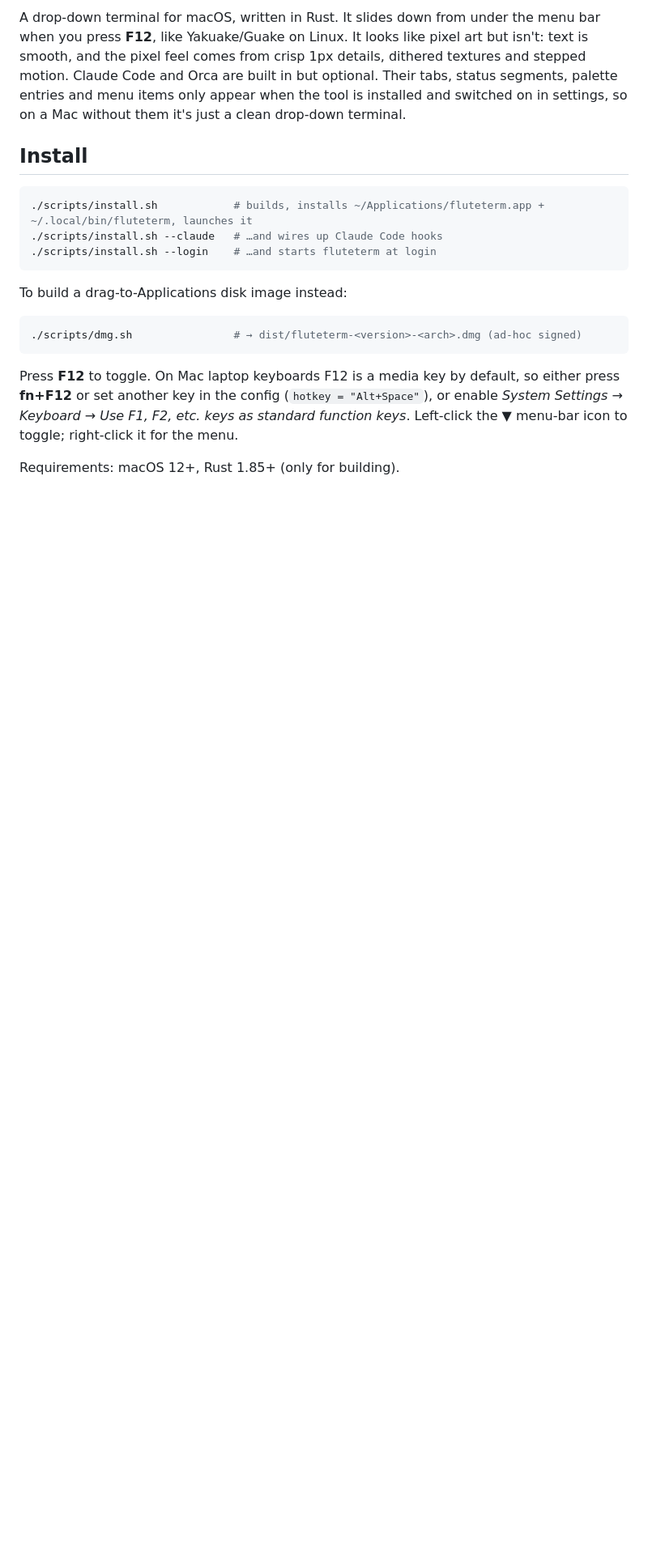
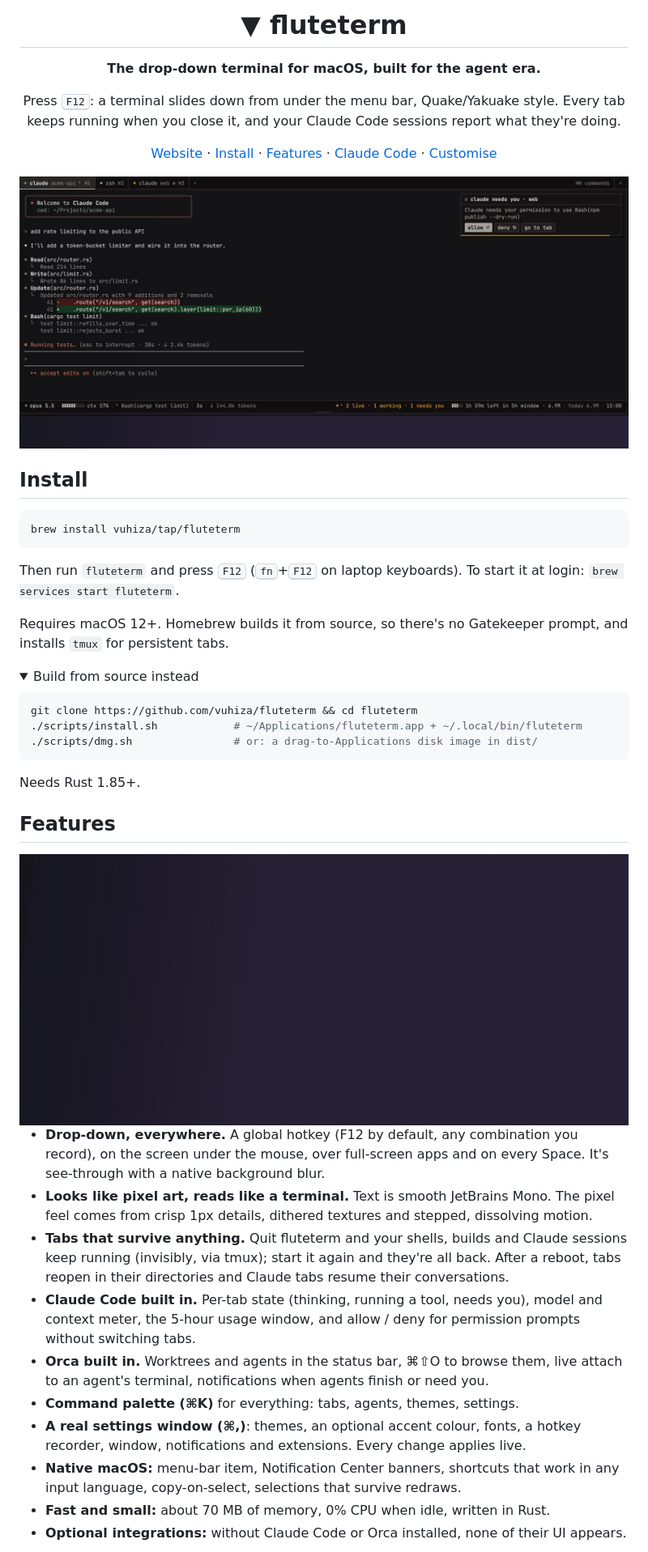
Before and after one commit to vuhiza/fluteterm, a Markdown page: README.md, the part around one of its changes. Shown at 81% size. Rendered like a GitHub page; pictures changed too: site/img/drop.gif (added), site/img/hero.png (added); folded sections open; blank space fills up the shorter version.

````diff
--- a/README.md
+++ b/README.md
@@ -2,29 +2,62 @@
 
-A drop-down terminal for macOS, written in Rust. It slides down from under the menu bar when
-you press **F12**, like Yakuake/Guake on Linux. It looks like pixel art but isn't: text is
-smooth, and the pixel feel comes from crisp 1px details, dithered textures and stepped motion.
-Claude Code and Orca are built in but optional. Their tabs, status segments, palette entries and
-menu items only appear when the tool is installed and switched on in settings, so on a Mac without
-them it's just a clean drop-down terminal.
+# ▼ fluteterm
 
+**The drop-down terminal for macOS, built for the agent era.**
+
+Press <kbd>F12</kbd>: a terminal slides down from under the menu bar, Quake/Yakuake style.
+Every tab keeps running when you close it, and your Claude Code sessions report what they're doing.
+
+[Website](https://vuhiza.github.io/fluteterm/) · [Install](#install) · [Features](#features) · [Claude Code](#claude-code) · [Customise](#customise)
+
+<img src="site/img/hero.png" alt="fluteterm with a Claude Code session, a permission prompt and the usage status bar" width="100%">
+
+</div>
 
 ## Install
 
 ```sh
-./scripts/install.sh            # builds, installs ~/Applications/fluteterm.app + ~/.local/bin/fluteterm, launches it
-./scripts/install.sh --claude   # …and wires up Claude Code hooks
-./scripts/install.sh --login    # …and starts fluteterm at login
+brew install vuhiza/tap/fluteterm
 ```
 
-To build a drag-to-Applications disk image instead:
+Then run `fluteterm` and press <kbd>F12</kbd> (<kbd>fn</kbd>+<kbd>F12</kbd> on laptop keyboards).
+To start it at login: `brew services start fluteterm`.
+
+Requires macOS 12+. Homebrew builds it from source, so there's no Gatekeeper prompt, and
+installs `tmux` for persistent tabs.
+
+<details>
+<summary>Build from source instead</summary>
 
 ```sh
-./scripts/dmg.sh                # → dist/fluteterm-<version>-<arch>.dmg (ad-hoc signed)
+git clone https://github.com/vuhiza/fluteterm && cd fluteterm
+./scripts/install.sh            # ~/Applications/fluteterm.app + ~/.local/bin/fluteterm
+./scripts/dmg.sh                # or: a drag-to-Applications disk image in dist/
 ```
 
-Press **F12** to toggle. On Mac laptop keyboards F12 is a media key by default, so either press
-**fn+F12** or set another key in the config (`hotkey = "Alt+Space"`), or enable *System Settings →
-Keyboard → Use F1, F2, etc. keys as standard function keys*. Left-click the ▼ menu-bar icon to
-toggle; right-click it for the menu.
+Needs Rust 1.85+.
+</details>
 
-Requirements: macOS 12+, Rust 1.85+ (only for building).
+## Features
+
+<img src="site/img/drop.gif" alt="the panel dropping down with an ordered-dither dissolve" width="100%">
+
+- **Drop-down, everywhere.** A global hotkey (F12 by default, any combination you record), on the
+  screen under the mouse, over full-screen apps and on every Space. It's see-through with a
+  native background blur.
+- **Looks like pixel art, reads like a terminal.** Text is smooth JetBrains Mono. The pixel feel comes
+  from crisp 1px details, dithered textures and stepped, dissolving motion.
+- **Tabs that survive anything.** Quit fluteterm and your shells, builds and Claude sessions keep
+  running (invisibly, via tmux); start it again and they're all back. After a reboot, tabs reopen in
+  their directories and Claude tabs resume their conversations.
+- **Claude Code built in.** Per-tab state (thinking, running a tool, needs you), model and context
+  meter, the 5-hour usage window, and allow / deny for permission prompts without switching tabs.
+- **Orca built in.** Worktrees and agents in the status bar, ⌘⇧O to browse them, live attach to an
+  agent's terminal, notifications when agents finish or need you.
+- **Command palette (⌘K)** for everything: tabs, agents, themes, settings.
+- **A real settings window (⌘,)**: themes, an optional accent colour, fonts, a hotkey recorder,
+  window, notifications and extensions. Every change applies live.
+- **Native macOS:** menu-bar item, Notification Center banners, shortcuts that work in any input
+  language, copy-on-select, selections that survive redraws.
+- **Fast and small:** about 70 MB of memory, 0% CPU when idle, written in Rust.
+- **Optional integrations:** without Claude Code or Orca installed, none of their UI appears.
+
````
Also changed, not shown: other parts of README.md (+64 -145 lines), site/img/drop-poster.jpg (added), site/img/icon.png (added), site/img/palette.png (added), site/img/settings.png (added), 5 other files.
